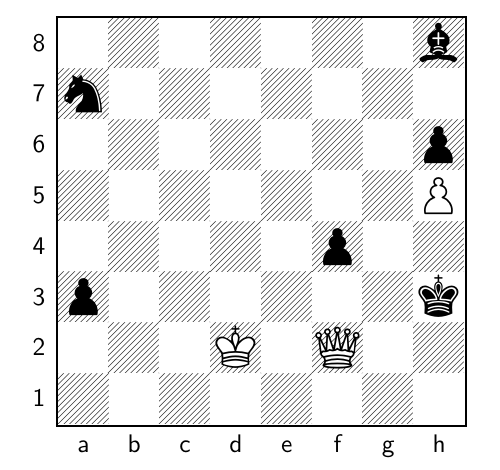
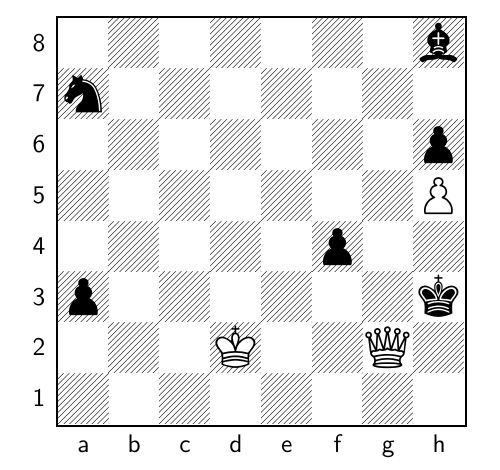
Before and after one commit to TomCasavant/latex-chess, a LaTeX document (default_filepath.tex): part of the page, cut so that both start at the same text. Compiled offline with pdfLaTeX.

Commit message:
[automated] Regenerate text/pdf for chessboard

```diff
--- a/default_filepath.tex
+++ b/default_filepath.tex
@@ -13,6 +13,6 @@
 \normalsize%
 \setchessboard{showmover=false}%
 \newgame%
-\fenboard{7b/n7/7p/7P/5p2/p6k/3K1Q2/8 w - - 14 130}%
+\fenboard{7b/n7/7p/7P/5p2/p6k/3K2Q1/8 b - - 15 130}%
 \chessboard%
 \end{document}
```
Also changed, not shown: chessboard.png, chessboard_display.pdf.
